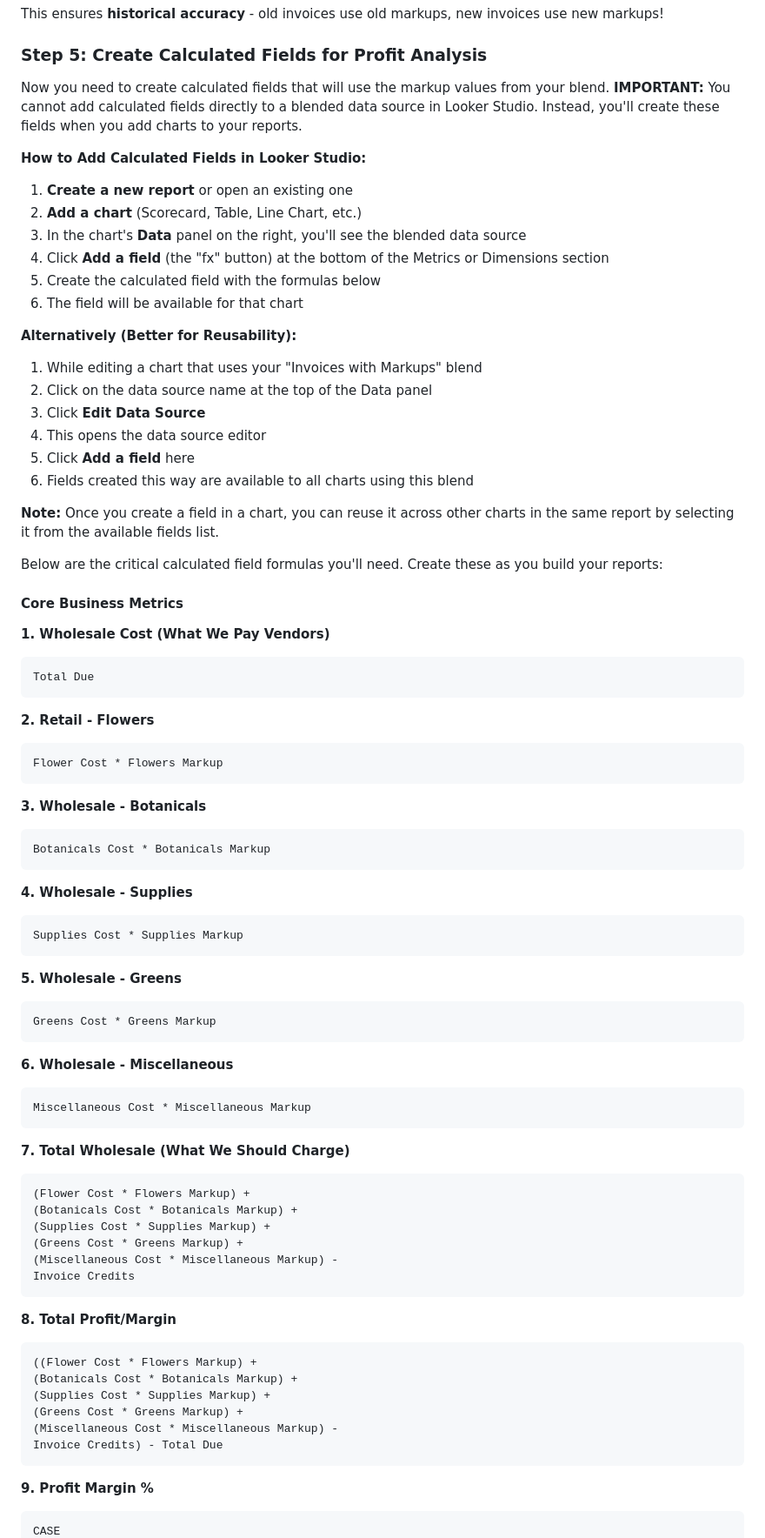
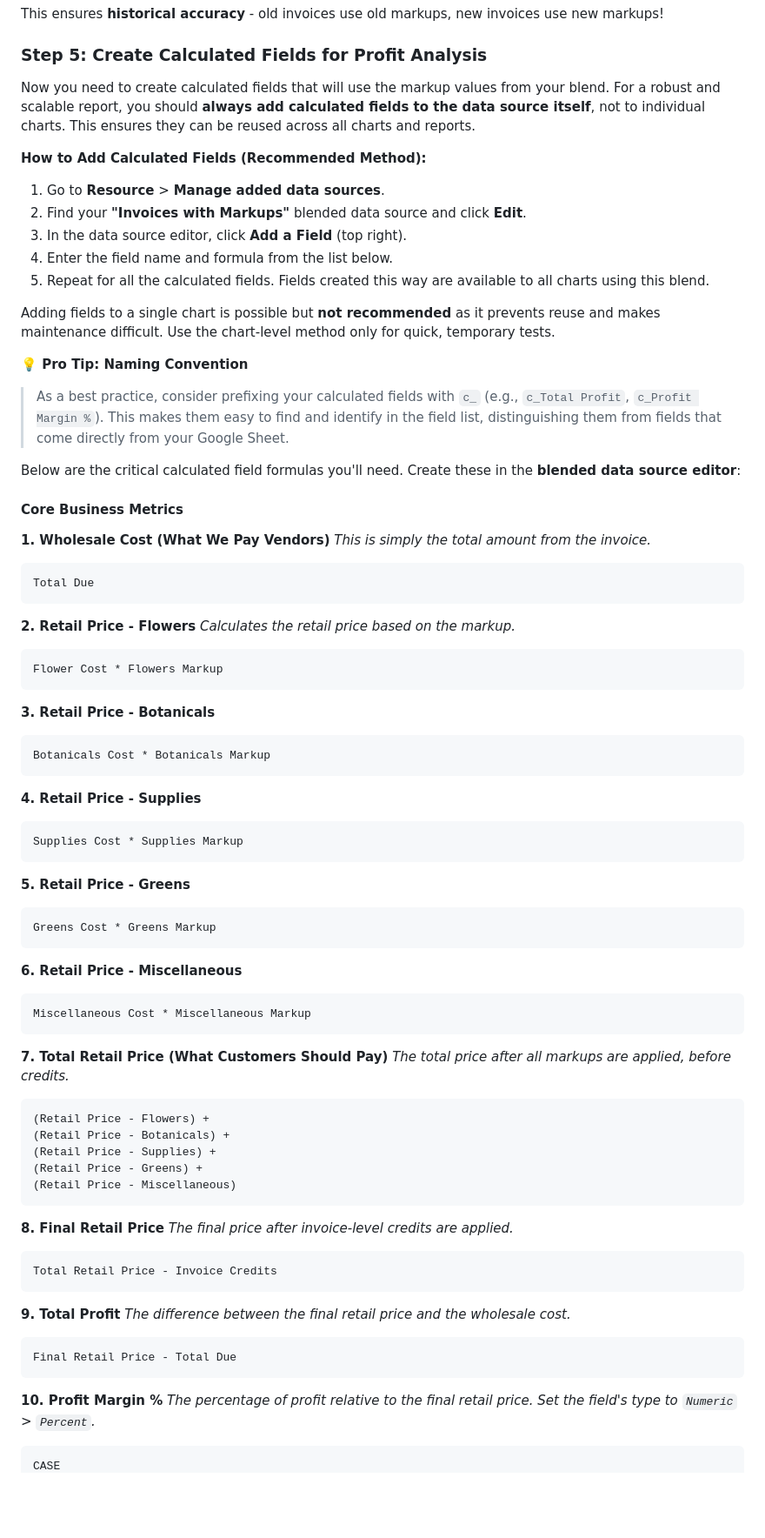
Before and after one commit to emailandiee-mje/invoice-manager, a Markdown page: LOOKER_STUDIO_GUIDE.md, the part around the change printed below. Shown: that part at 87% size. Rendered like a GitHub page; blank space fills up the shorter version.

Commit message:
Refine Looker Studio guide: improve formulas, field naming, and best practices

````diff
--- a/LOOKER_STUDIO_GUIDE.md
+++ b/LOOKER_STUDIO_GUIDE.md
@@ -254,82 +248,80 @@ This ensures **historical accuracy** - old invoices use old markups, new invoice
 
 ### Step 5: Create Calculated Fields for Profit Analysis
 
-Now you need to create calculated fields that will use the markup values from your blend. **IMPORTANT:** You cannot add calculated fields directly to a blended data source in Looker Studio. Instead, you'll create these fields when you add charts to your reports.
+Now you need to create calculated fields that will use the markup values from your blend. For a robust and scalable report, you should **always add calculated fields to the data source itself**, not to individual charts. This ensures they can be reused across all charts and reports.
 
-**How to Add Calculated Fields in Looker Studio:**
+**How to Add Calculated Fields (Recommended Method):**
 
-1. **Create a new report** or open an existing one
-2. **Add a chart** (Scorecard, Table, Line Chart, etc.)
-3. In the chart's **Data** panel on the right, you'll see the blended data source
-4. Click **Add a field** (the "fx" button) at the bottom of the Metrics or Dimensions section
-5. Create the calculated field with the formulas below
-6. The field will be available for that chart
+1.  Go to **Resource** > **Manage added data sources**.
+2.  Find your **"Invoices with Markups"** blended data source and click **Edit**.
+3.  In the data source editor, click **Add a Field** (top right).
+4.  Enter the field name and formula from the list below.
+5.  Repeat for all the calculated fields. Fields created this way are available to all charts using this blend.
 
-**Alternatively (Better for Reusability):**
+Adding fields to a single chart is possible but **not recommended** as it prevents reuse and makes maintenance difficult. Use the chart-level method only for quick, temporary tests.
 
-1. While editing a chart that uses your "Invoices with Markups" blend
-2. Click on the data source name at the top of the Data panel
-3. Click **Edit Data Source**
-4. This opens the data source editor
-5. Click **Add a field** here
-6. Fields created this way are available to all charts using this blend
+**💡 Pro Tip: Naming Convention**
+> As a best practice, consider prefixing your calculated fields with `c_` (e.g., `c_Total Profit`, `c_Profit Margin %`). This makes them easy to find and identify in the field list, distinguishing them from fields that come directly from your Google Sheet.
 
-**Note:** Once you create a field in a chart, you can reuse it across other charts in the same report by selecting it from the available fields list.
-
-Below are the critical calculated field formulas you'll need. Create these as you build your reports:
+Below are the critical calculated field formulas you'll need. Create these in the **blended data source editor**:
 
 #### Core Business Metrics
 
 **1. Wholesale Cost (What We Pay Vendors)**
+*This is simply the total amount from the invoice.*
 ```
 Total Due
 ```
 
-**2. Retail - Flowers**
+**2. Retail Price - Flowers**
+*Calculates the retail price based on the markup.*
 ```
 Flower Cost * Flowers Markup
 ```
 
-**3. Wholesale - Botanicals**
+**3. Retail Price - Botanicals**
 ```
 Botanicals Cost * Botanicals Markup
 ```
 
-**4. Wholesale - Supplies**
+**4. Retail Price - Supplies**
 ```
 Supplies Cost * Supplies Markup
 ```
 
-**5. Wholesale - Greens**
+**5. Retail Price - Greens**
 ```
 Greens Cost * Greens Markup
 ```
 
-**6. Wholesale - Miscellaneous**
+**6. Retail Price - Miscellaneous**
 ```
 Miscellaneous Cost * Miscellaneous Markup
 ```
 
-**7. Total Wholesale (What We Should Charge)**
+**7. Total Retail Price (What Customers Should Pay)**
+*The total price after all markups are applied, before credits.*
 ```
-(Flower Cost * Flowers Markup) +
-(Botanicals Cost * Botanicals Markup) +
-(Supplies Cost * Supplies Markup) +
-(Greens Cost * Greens Markup) +
-(Miscellaneous Cost * Miscellaneous Markup) -
-Invoice Credits
+(Retail Price - Flowers) +
+(Retail Price - Botanicals) +
+(Retail Price - Supplies) +
+(Retail Price - Greens) +
+(Retail Price - Miscellaneous)
 ```
 
-**8. Total Profit/Margin**
+**8. Final Retail Price**
+*The final price after invoice-level credits are applied.*
 ```
-((Flower Cost * Flowers Markup) +
-(Botanicals Cost * Botanicals Markup) +
-(Supplies Cost * Supplies Markup) +
-(Greens Cost * Greens Markup) +
-(Miscellaneous Cost * Miscellaneous Markup) -
-Invoice Credits) - Total Due
+Total Retail Price - Invoice Credits
 ```
 
-**9. Profit Margin %**
+**9. Total Profit**
+*The difference between the final retail price and the wholesale cost.*
+```
+Final Retail Price - Total Due
+```
+
+**10. Profit Margin %**
+*The percentage of profit relative to the final retail price. Set the field's type to `Numeric` > `Percent`.*
 ```
 CASE
````
Also changed, not shown: other parts of LOOKER_STUDIO_GUIDE.md (+72 -126 lines).
